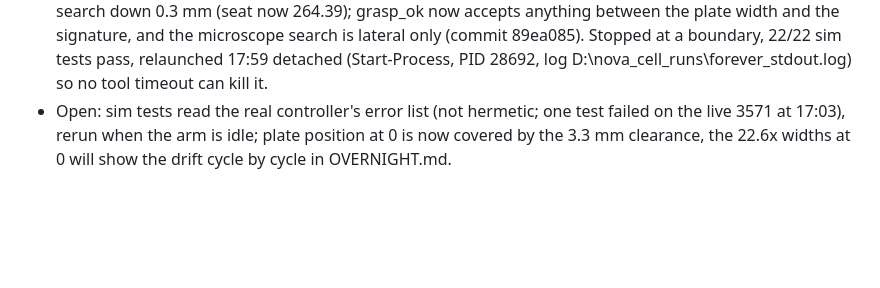
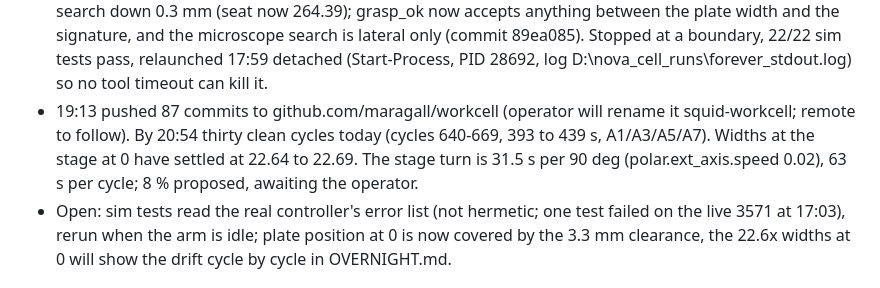
Before and after one commit to maragall/hcs-workcell, a Markdown page: STATUS.md, the part around the change. Rendered like a GitHub page; blank space fills up the shorter version.

Commit message:
status: 30 clean cycles, pushed to maragall/workcell
Co-Authored-By: Claude Fable 5.1 <noreply@anthropic.com>

```diff
--- a/STATUS.md
+++ b/STATUS.md
@@ -21,6 +21,10 @@
   down 0.3 mm (seat now 264.39); grasp_ok now accepts anything between the plate width and the signature, and the
   microscope search is lateral only (commit 89ea085). Stopped at a boundary, 22/22 sim tests pass, relaunched 17:59
   detached (Start-Process, PID 28692, log D:\nova_cell_runs\forever_stdout.log) so no tool timeout can kill it.
+- 19:13 pushed 87 commits to github.com/maragall/workcell (operator will rename it squid-workcell; remote to follow).
+  By 20:54 thirty clean cycles today (cycles 640-669, 393 to 439 s, A1/A3/A5/A7). Widths at the stage at 0 have
+  settled at 22.64 to 22.69. The stage turn is 31.5 s per 90 deg (polar.ext_axis.speed 0.02), 63 s per cycle;
+  8 % proposed, awaiting the operator.
 - Open: sim tests read the real controller's error list (not hermetic; one test failed on the live 3571 at 17:03), rerun
   when the arm is idle; plate position at 0 is now covered by the 3.3 mm clearance, the 22.6x widths at 0 will show
   the drift cycle by cycle in OVERNIGHT.md.
```
